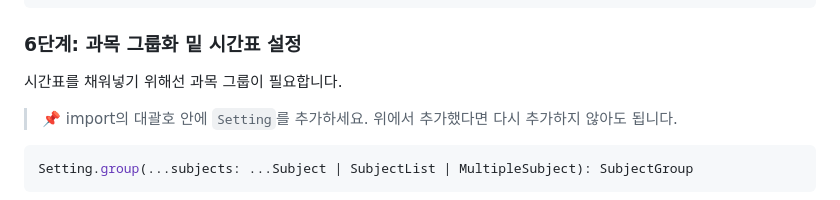
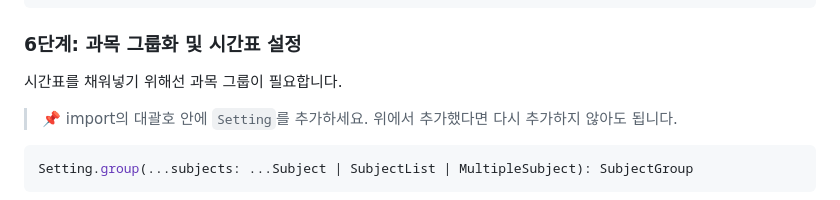
Before and after one commit to jaknndiius/Time-Table-Template, a Markdown page: README.md, the part around one of its changes. Rendered like a GitHub page.

````diff
--- a/README.md
+++ b/README.md
@@ -198,7 +198,7 @@ Setting.setClassTime(ClassName.END, 16, 0);
 // 이 시간 이후로는 강조되는 과목 없음.
 ```
 
-### **6단계: 과목 그룹화 밑 시간표 설정**
+### **6단계: 과목 그룹화 및 시간표 설정**
 
 시간표를 채워넣기 위해선 과목 그룹이 필요합니다.
 
````
Also changed, not shown: other parts of README.md (+2 -2 lines).
